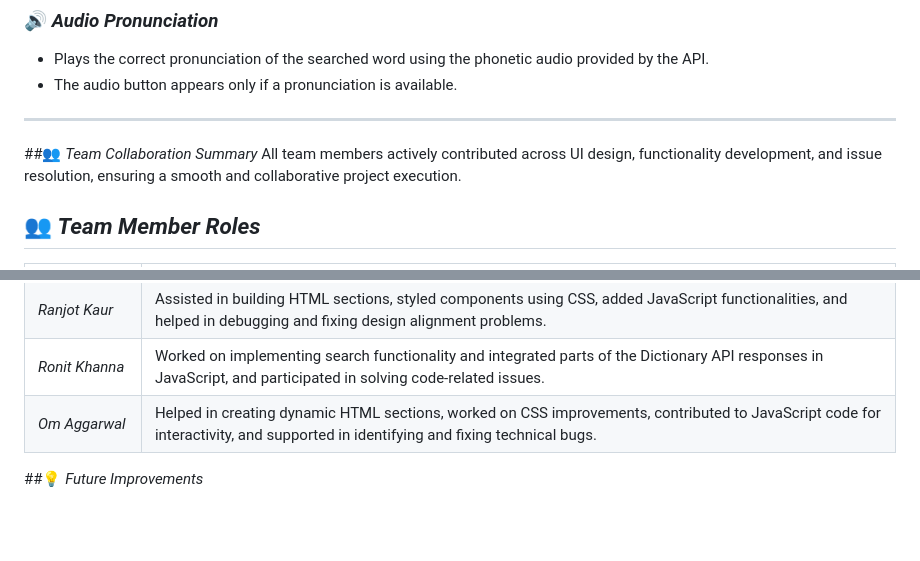
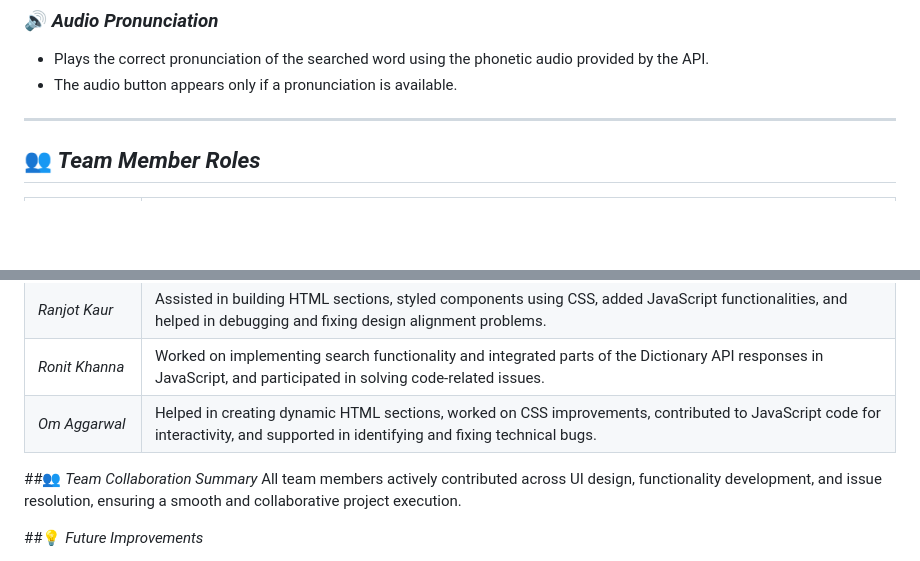
Before and after one commit to Saihajpreet-Kaur/Project_Dictionary, a Markdown page: README.md, 2 parts joined by grey strips. Drawn GitHub-style; blank space fills up the shorter version.

Commit message:
Updated team member roles

```diff
--- a/README.md
+++ b/README.md
@@ -120,8 +120,6 @@ flowchart TD
 - The audio button appears only if a pronunciation is available.
 ---
 
-##👥 *Team Collaboration Summary*
-All team members actively contributed across UI design, functionality development, and issue resolution, ensuring a smooth and collaborative project execution.
 ## 👥 *Team Member Roles*
 
 | Team Member           | Role and Contributions |
@@ -130,6 +128,9 @@ All team members actively contributed across UI design, functionality developmen
 | *Ranjot Kaur*        | Assisted in building HTML sections, styled components using CSS, added JavaScript functionalities, and helped in debugging and fixing design alignment problems. |
 | *Ronit Khanna*       | Worked on implementing search functionality and integrated parts of the Dictionary API responses in JavaScript, and participated in solving code-related issues. |
 | *Om Aggarwal*        | Helped in creating dynamic HTML sections, worked on CSS improvements, contributed to JavaScript code for interactivity, and supported in identifying and fixing technical bugs. |
+
+##👥 *Team Collaboration Summary*
+All team members actively contributed across UI design, functionality development, and issue resolution, ensuring a smooth and collaborative project execution.
 
 ##💡 *Future Improvements*
 
```
